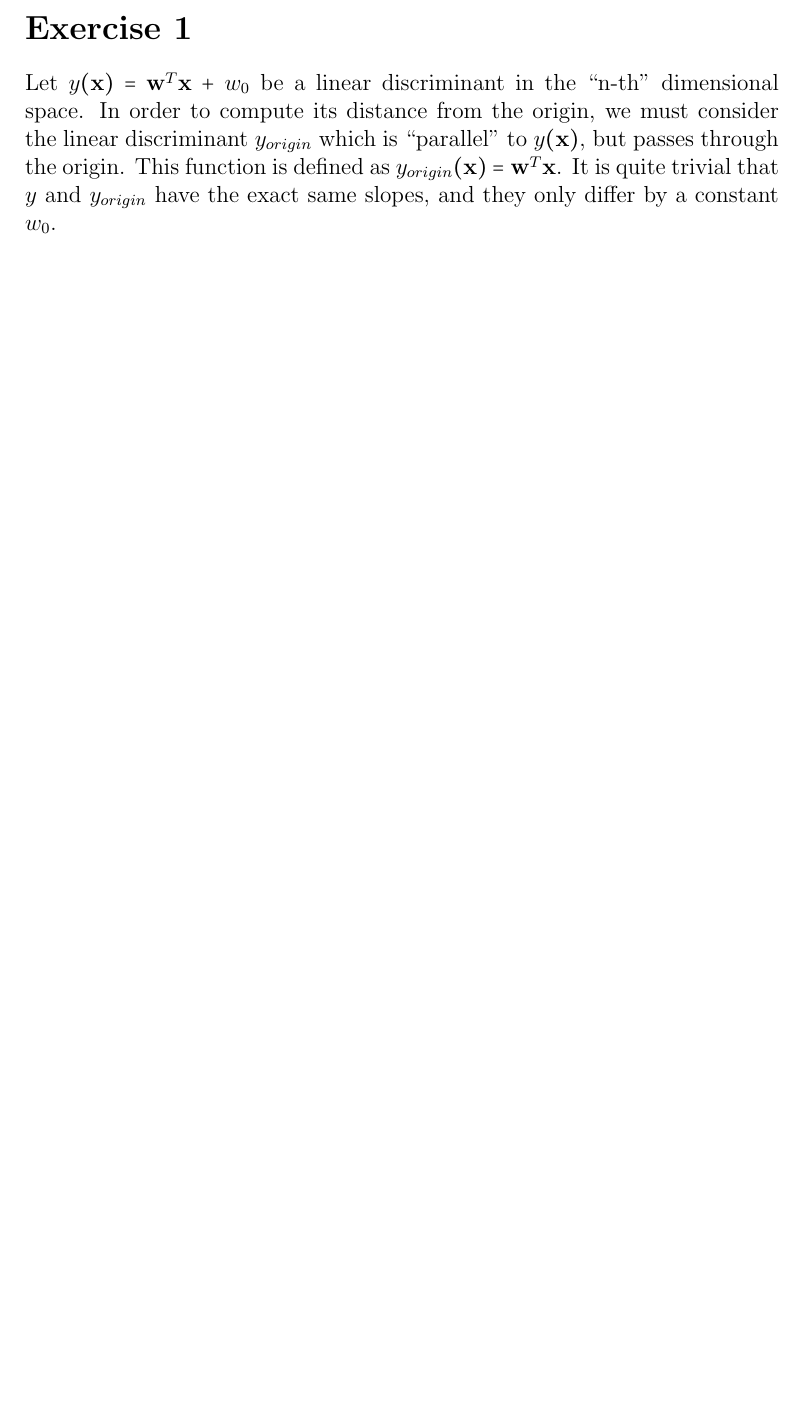
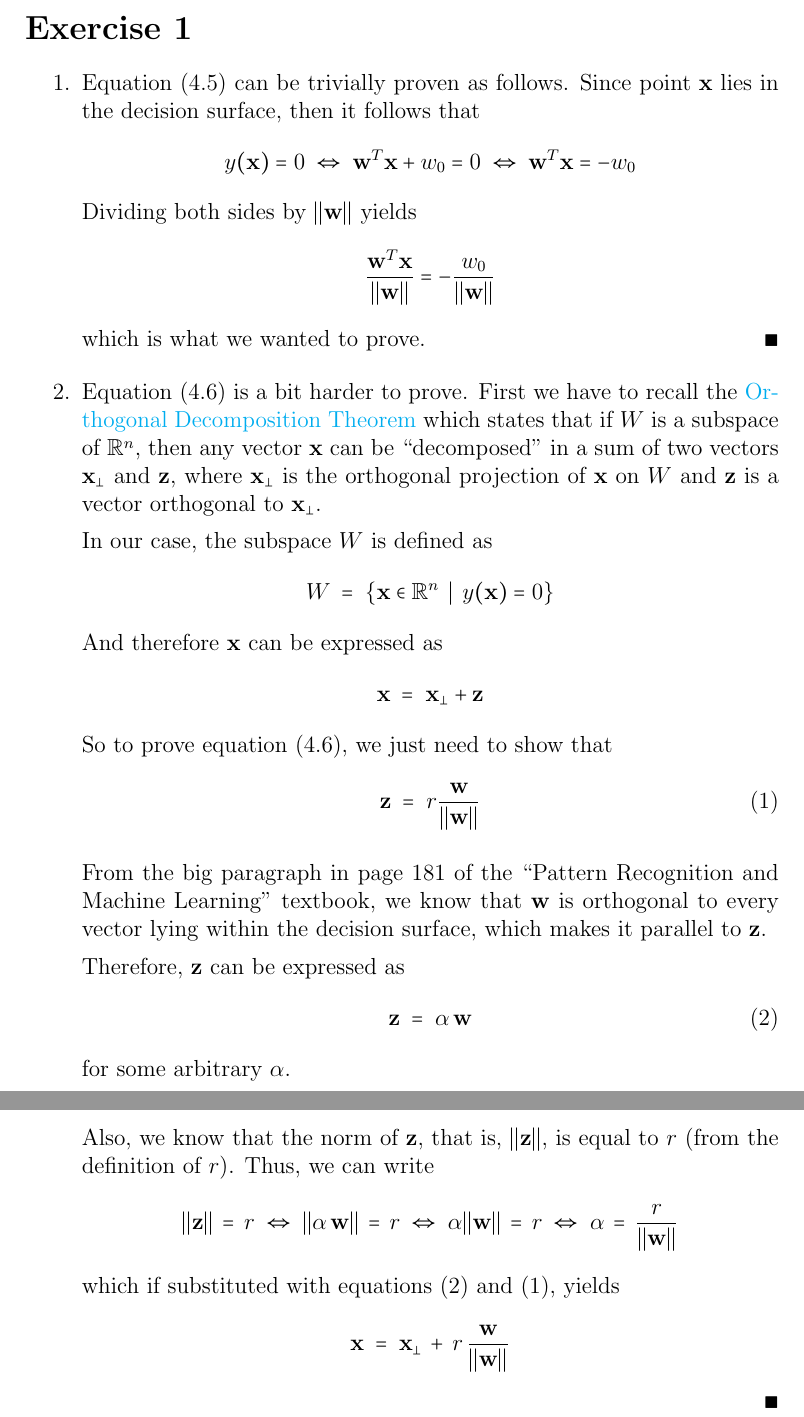
Before and after one commit to AndrewSpano/AI-2-Projects, a LaTeX document (Project2/src/latex/AI2_hw2.tex): part of page 2 of 12 before the commit and two parts of pages 2 and 3 of 13 after it, the two joined at a grey line, cut so that both start at the same text, the shorter picture padded with empty space. Compiled offline with pdfLaTeX.

Commit message:
finished Project2

```diff
--- a/Project2/src/latex/AI2_hw2.tex
+++ b/Project2/src/latex/AI2_hw2.tex
@@ -56,12 +56,53 @@
 
 % ------------------------------      EXERCISE 1      ----------------------------------- %
 \section*{Exercise 1}
-Let $y(\textbf{x}) = \textbf{w}^T\textbf{x} \,+\, w_0$ be a linear discriminant in the
-\textquote{n-th} dimensional space. In order to compute its distance from the origin,
-we must consider the linear discriminant $y_{origin}$ which is \textquote{parallel} to
-$y(\textbf{x})$, but passes through the origin. This function is defined as
-$y_{origin}(\textbf{x}) = \textbf{w}^T\textbf{x}$. It is quite trivial that $y$ and
-$y_{origin}$ have the exact same slopes, and they only differ by a constant $w_0$.
+\begin{enumerate}
+    \item Equation (4.5) can be trivially proven as follows. Since point $\textbf{x}$ lies
+        in the decision surface, then it follows that
+        \begin{align*}
+            y(\textbf{x}) = 0 \;\Leftrightarrow\; \textbf{w}^T\textbf{x} + w_0 = 0 \;\Leftrightarrow\;
+            \textbf{w}^T\textbf{x} = -w_0
+        \end{align*}
+        Dividing both sides by $||\textbf{w}||$ yields $$\frac{\textbf{w}^T\textbf{x}}{||\textbf{w}||}
+        = -\frac{w_0}{||\textbf{w}||}$$
+        which is what we wanted to prove. \QEDA
+        \smallskip
+
+    \item Equation (4.6) is a bit harder to prove. First we have to recall the
+        \href{https://mathworld.wolfram.com/OrthogonalDecomposition.html}{Orthogonal
+        Decomposition Theorem} which states that if $W$ is a subspace of $\mathbb{R}^n$, then any
+        vector $\textbf{x}$ can be \textquote{decomposed} in a sum of two vectors
+        $\textbf{x}_{\perp}$ and $\textbf{z}$, where $\textbf{x}_{\perp}$ is the
+        orthogonal projection of $\textbf{x}$ on $W$ and $\textbf{z}$ is a vector orthogonal
+        to $\textbf{x}_{\perp}$.
+
+        In our case, the subspace $W$ is defined as
+        $$W \;=\; \{\textbf{x} \in \mathbb{R}^n\;\,|\;\, y(\textbf{x}) = 0\}$$
+        And therefore $\textbf{x}$ can be expressed as
+        $$\textbf{x} \;=\; \textbf{x}_{\perp} + \textbf{z}$$
+        So to prove equation (4.6), we just need to show that
+        \begin{equation}
+            \textbf{z} \;=\; r \frac{\textbf{w}}{||\textbf{w}||}
+        \end{equation}
+
+        From the big paragraph in page 181 of the \textquote{Pattern Recognition and Machine Learning}
+        textbook, we know that $\textbf{w}$ is orthogonal to every vector lying within the decision
+        surface, which makes it parallel to $\textbf{z}$.
+
+        Therefore, $\textbf{z}$ can be expressed as
+        \begin{equation}
+            \textbf{z} \;=\; \alpha \, \textbf{w}
+        \end{equation}
+        for some arbitrary $\alpha$.
+
+        Also, we know that the norm of $\textbf{z}$, that is, $||\textbf{z}||$, is equal to $r$ (from
+        the definition of $r$). Thus, we can write
+        $$||\textbf{z}|| \,=\, r \;\Leftrightarrow\; ||\alpha \, \textbf{w}|| \,=\, r \;\Leftrightarrow\;
+          \alpha ||\textbf{w}|| \,=\, r \;\Leftrightarrow\; \alpha \,=\, \frac{r}{||\textbf{w}||}$$
+        which if substituted with equations (2) and (1), yields
+        $$\textbf{x} \;=\; \textbf{x}_{\perp} \,+\, r \, \frac{\textbf{w}}{||\textbf{w}||}$$ \QEDA
+\end{enumerate}
+
 
 
 
```
Also changed, not shown: Project2/src/latex/AI2_hw2.pdf, 5 other files.
